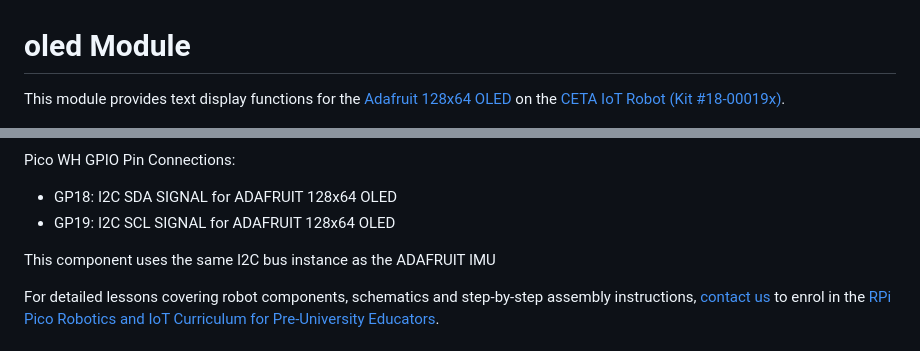
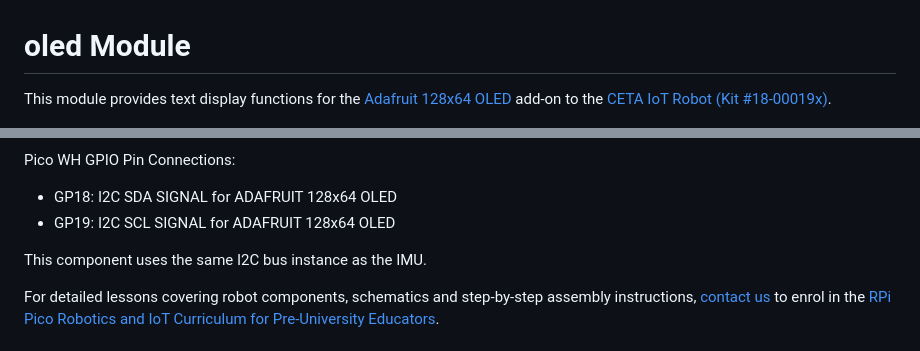
Before and after one commit to cool-mcu/cetalib, a Markdown page: docs/oled.md, 2 parts joined by grey strips. Drawn GitHub-style.

Commit message:
IMU and OLED documentation updates

```diff
--- a/docs/oled.md
+++ b/docs/oled.md
@@ -1,6 +1,6 @@
 # oled Module
 
-This module provides text display functions for the [Adafruit 128x64 OLED](https://www.adafruit.com/product/938) on the [CETA IoT Robot (Kit #18-00019x)](https://www.cool-mcu.com/pages/robot-kit).
+This module provides text display functions for the [Adafruit 128x64 OLED](https://www.adafruit.com/product/938) add-on to the [CETA IoT Robot (Kit #18-00019x)](https://www.cool-mcu.com/pages/robot-kit).
 
 <img src="../assets/pico-iot-robot-oled-addon.jpg?raw=true"><br>
 
@@ -8,7 +8,7 @@ Pico WH GPIO Pin Connections:
 * GP18: I2C SDA SIGNAL for ADAFRUIT 128x64 OLED
 * GP19: I2C SCL SIGNAL for ADAFRUIT 128x64 OLED
 
-This component uses the same I2C bus instance as the ADAFRUIT IMU
+This component uses the same I2C bus instance as the IMU.
 
 For detailed lessons covering robot components, schematics and step-by-step assembly instructions, [contact us](mailto:info@cool-mcu.com) to enrol in the [RPi Pico Robotics and IoT Curriculum for Pre-University Educators](https://www.cool-mcu.com/bundles/rpi-pico-robotics-and-iot-curriculum-for-pre-university-educators).
 
```
Also changed, not shown: docs/imu.md (+2 -2 lines), assets/adafruit_imu.jpg (deleted), assets/pico-iot-robot-imu-addon.jpg (added).
